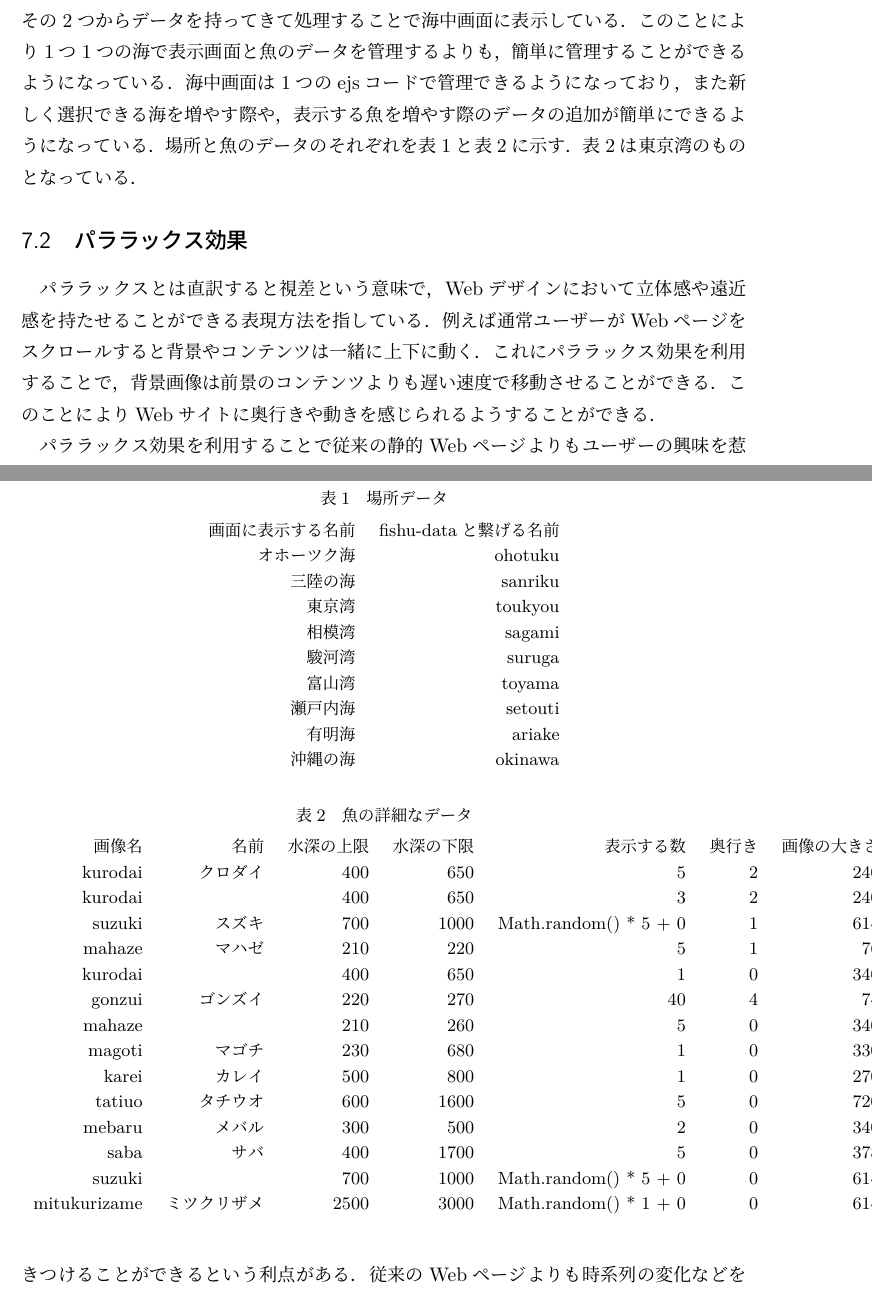
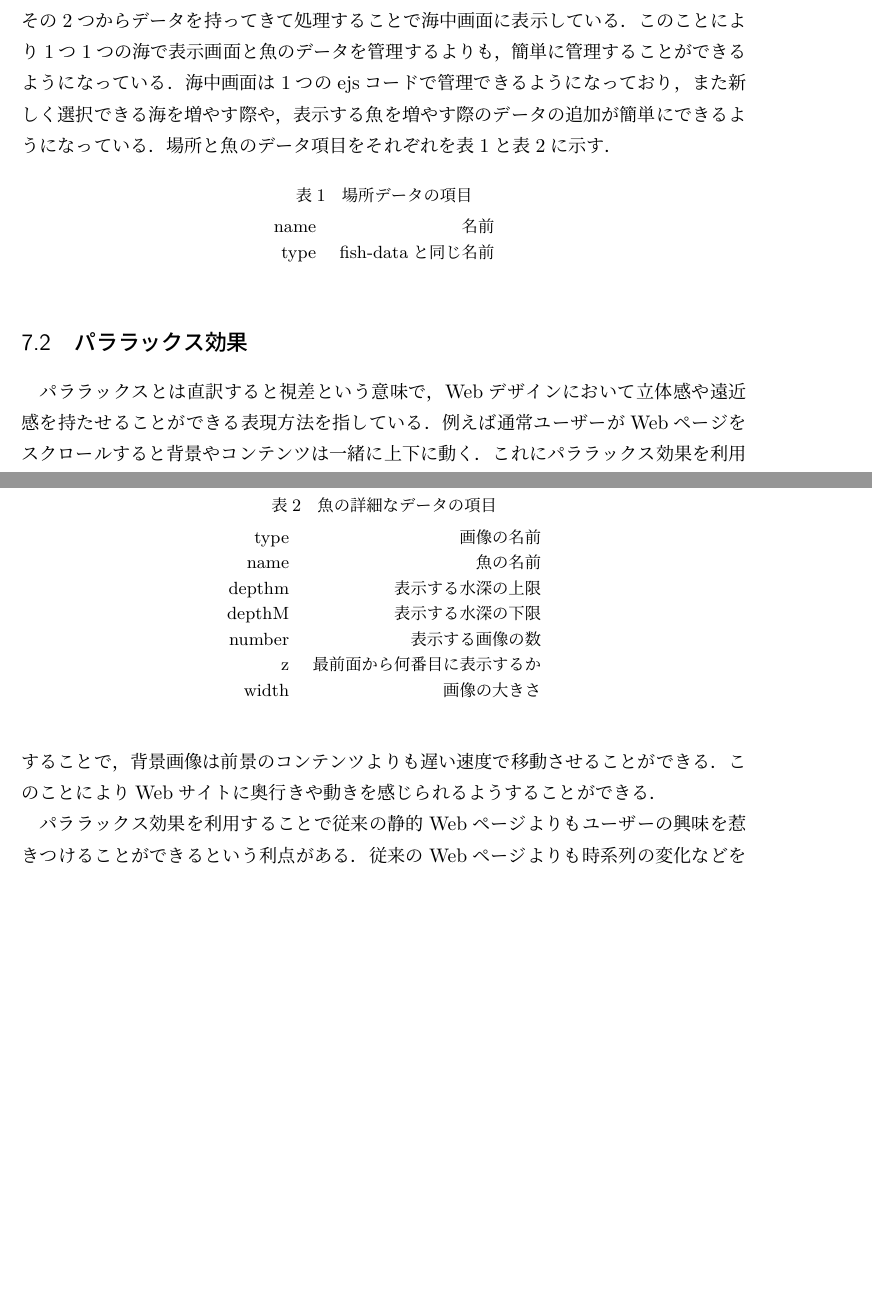
Before and after one commit to FURU-RINA/ronbun, a LaTeX document (そつろん.tex): two parts of pages 20 and 21 of 26 before the commit and two parts of pages 20 and 21 of 25 after it, joined at a grey line, cut so that both start at the same text, the shorter picture padded with empty space. Compiled offline with LuaLaTeX; a LaTeX package or settings file that is missing is left out.

Commit message:
Add files via upload

```diff
--- a/そつろん.tex
+++ b/そつろん.tex
@@ -398,48 +398,31 @@
 本コンテンツは場所の名前を持ったデータベースと，海ごとに魚の名前と水深，表示する数などの詳細な情報を管理しているデータベースの2つが主なデータとなっっており，その2つからデータを持ってきて処理することで海中画面に表示している．
 このことにより1つ1つの海で表示画面と魚のデータを管理するよりも，簡単に管理することができるようになっている．
 海中画面は1つのejsコードで管理できるようになっており，また新しく選択できる海を増やす際や，表示する魚を増やす際のデータの追加が簡単にできるようになっている．
-場所と魚のデータのそれぞれを表\ref{table:place}と表\ref{table:fish-data}に示す．
-表\ref{table:fish-data}は東京湾のものとなっている．
+場所と魚のデータ項目をそれぞれを表\ref{table:place}と表\ref{table:fish-data}に示す．
 \begin{table}[h]
 \centering
-  \caption{場所データ}
+  \caption{場所データの項目}
   \label{table:place}
   \small
   \begin{tabular}{rr}
-  画面に表示する名前 & fishu-dataと繋げる名前  \\
-  オホーツク海 & 　ohotuku  \\
-  三陸の海 & sanriku  \\
-  東京湾 & toukyou  \\
-  相模湾 & sagami  \\
-  駿河湾 & suruga  \\
-  富山湾 & toyama  \\
-  瀬戸内海 & setouti  \\
-  有明海 & ariake  \\
-  沖縄の海 & okinawa  \\
+  name &  名前  \\
+   type &  fish-dataと同じ名前  \\
   \end{tabular}
   \end{table}
 
 \begin{table}[h]
 \centering
-  \caption{魚の詳細なデータ}
+  \caption{魚の詳細なデータの項目}
   \label{table:fish-data}
   \small
-  \begin{tabular}{rrrrrrrr}
-  画像名 & 名前 & 水深の上限 & 水深の下限 & 表示する数 & 奥行き & 画像の大きさ \\
-  kurodai& クロダイ & 400 & 650 & 5 & 2 & 240 \\
-   kurodai &  & 400 & 650 & 3 & 2 & 240 \\
-   suzuki & スズキ & 700 & 1000 & Math.random() * 5 + 0 & 1 & 614 \\
-   mahaze & マハゼ & 210 & 220 & 5 & 1 & 76 \\
-   kurodai &  & 400 & 650 & 1 & 0 & 340 \\
-   gonzui & ゴンズイ & 220 & 270 & 40 & 4 & 74 \\
-   mahaze &  & 210 & 260 & 5 & 0 & 340 \\
-   magoti & マゴチ & 230 & 680 & 1 & 0 & 330 \\
-   karei & カレイ & 500 & 800 & 1 & 0 & 270 \\
-   tatiuo & タチウオ & 600 & 1600 & 5 & 0 & 720 \\
-   mebaru & メバル & 300 & 500 & 2 & 0 & 340 \\
-   saba & サバ & 400 & 1700 & 5 & 0 & 378 \\
-   suzuki &  & 700 & 1000 & Math.random() * 5 + 0 & 0 & 614 \\
-   mitukurizame & ミツクリザメ & 2500 & 3000 & Math.random() * 1 + 0 & 0 & 614 \\
+  \begin{tabular}{rr}
+   type &  画像の名前\\
+   name & 魚の名前 \\
+   depthm &  表示する水深の上限 \\
+   depthM &  表示する水深の下限\\
+   number & 表示する画像の数 \\
+   z & 最前面から何番目に表示するか  \\
+   width & 画像の大きさ \\
   \end{tabular}
   \end{table}
 \subsection{パララックス効果}
```
Also changed, not shown: そつろん.tex (34 more changed lines).
